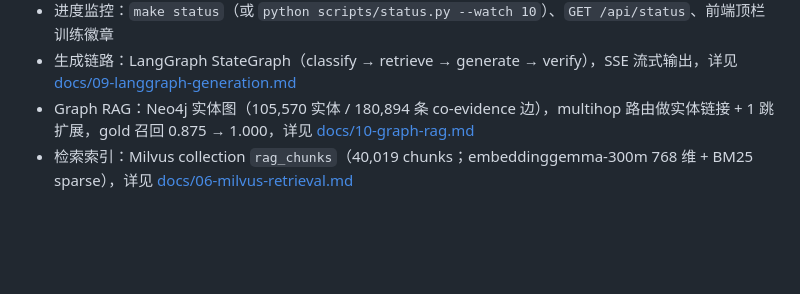
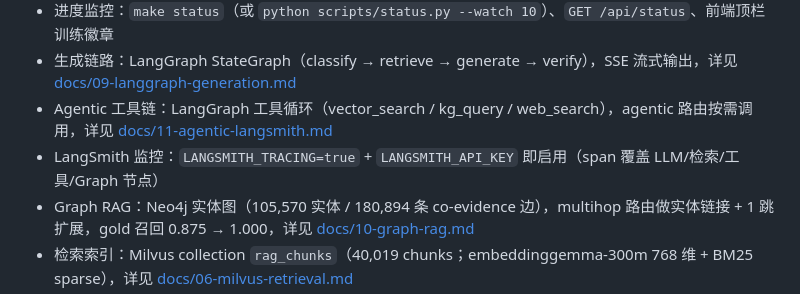
Before and after one commit to 147miao/rag_m, a Markdown page: README.md, the part around the change. Rendered like a GitHub page; blank space fills up the shorter version.

Commit message:
feat(agent): agentic tool chain (vector_search/kg_query/web_search) in LangGraph loop; LangSmith tracing spans + health + docs; UI route deep link

```diff
--- a/README.md
+++ b/README.md
@@ -77,6 +77,8 @@ curl -N -X POST http://127.0.0.1:8000/api/query/stream \
 - 路由分类器：`src/ragm/classifier/`（rules / prompt-llm / lora 三种后端）；当前默认 `CLASSIFIER_BACKEND=lora` + `CLASSIFIER_RUN_DIR=models/classifier/s1_06b_plain`（Qwen3-0.6B + SEQ_CLS LoRA，test_human macro-F1 0.898，36ms/条）
 - 进度监控：`make status`（或 `python scripts/status.py --watch 10`）、`GET /api/status`、前端顶栏训练徽章
 - 生成链路：LangGraph StateGraph（classify → retrieve → generate → verify），SSE 流式输出，详见 [docs/09-langgraph-generation.md](docs/09-langgraph-generation.md)
+- Agentic 工具链：LangGraph 工具循环（vector_search / kg_query / web_search），agentic 路由按需调用，详见 [docs/11-agentic-langsmith.md](docs/11-agentic-langsmith.md)
+- LangSmith 监控：`LANGSMITH_TRACING=true` + `LANGSMITH_API_KEY` 即启用（span 覆盖 LLM/检索/工具/Graph 节点）
 - Graph RAG：Neo4j 实体图（105,570 实体 / 180,894 条 co-evidence 边），multihop 路由做实体链接 + 1 跳扩展，gold 召回 0.875 → 1.000，详见 [docs/10-graph-rag.md](docs/10-graph-rag.md)
 - 检索索引：Milvus collection `rag_chunks`（40,019 chunks；embeddinggemma-300m 768 维 + BM25 sparse），详见 [docs/06-milvus-retrieval.md](docs/06-milvus-retrieval.md)
 - Small-to-big：`rag_children`（46,142 child）+ `parents.jsonl`（39,771 parent），`mode=small2big`；长文档 coverage 0.70→0.99，详见 [docs/08-small2big.md](docs/08-small2big.md)
```
Also changed, not shown: docs/11-agentic-langsmith.md (added, +85 -0 lines), docs/screenshots/13-agentic-tools.png (added), 15 other files.
